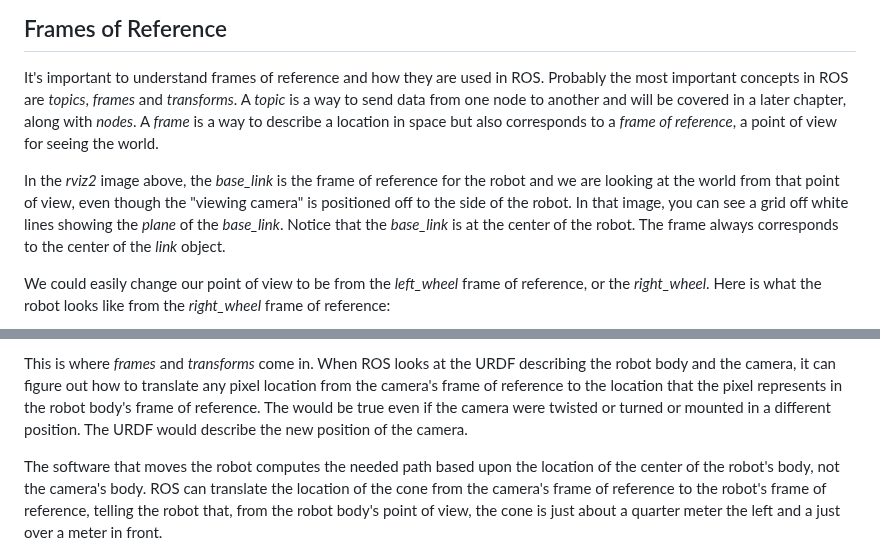
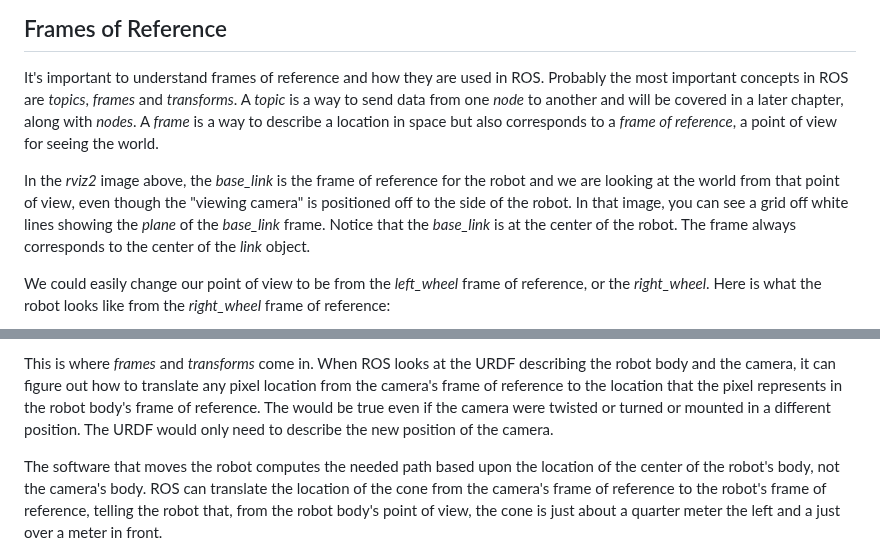
Before and after one commit to wimblerobotics/Robotics_Book, a Markdown page: book/chapters/urdfs.md, 2 parts joined by grey strips. Rendered like a GitHub page.

Commit message:
Snapshot

```diff
--- a/book/chapters/urdfs.md
+++ b/book/chapters/urdfs.md
@@ -201,7 +201,7 @@ right wheel is placed 0.29 meters to the right of the center of the *base_link*.
 
 It's important to understand frames of reference and how they are used in ROS.
 Probably the most important concepts in ROS are *topics*, *frames* and *transforms*.
-A *topic* is a way to send data from one node to another and will be covered in a later chapter,
+A *topic* is a way to send data from one *node* to another and will be covered in a later chapter,
 along with *nodes*.
 A *frame* is a way to describe a location in space but also corresponds to a *frame of reference*,
 a point of view for seeing the world.
@@ -209,7 +209,7 @@ a point of view for seeing the world.
 In the *rviz2* image above, the *base_link* is the frame of reference for the robot and we are looking
 at the world from that point of view, even though the "viewing camera" is positioned
 off to the side of the robot.
-In that image, you can see a grid off white lines showing the *plane* of the *base_link*.
+In that image, you can see a grid off white lines showing the *plane* of the *base_link* frame.
 Notice that the *base_link* is at the center of the robot.
 The frame always corresponds to the center of the *link* object.
 
@@ -241,7 +241,7 @@ The robot needs to know where the cone is in relation to the robot's circular bo
 This is where *frames* and *transforms* come in. When ROS looks at the URDF describing the robot body and the
 camera, it can figure out how to translate any pixel location from the camera's frame of reference to the
 location that the pixel represents in the robot body's frame of reference. The would be true even if the camera
-were twisted or turned or mounted in a different position. The URDF would describe the new position of the camera.
+were twisted or turned or mounted in a different position. The URDF would only need to describe the new position of the camera.
 
 The software that moves the robot computes the needed path based upon the location of the center of the
 robot's body, not the camera's body.
```
Also changed, not shown: other parts of book/chapters/urdfs.md (+3 -1 lines).
